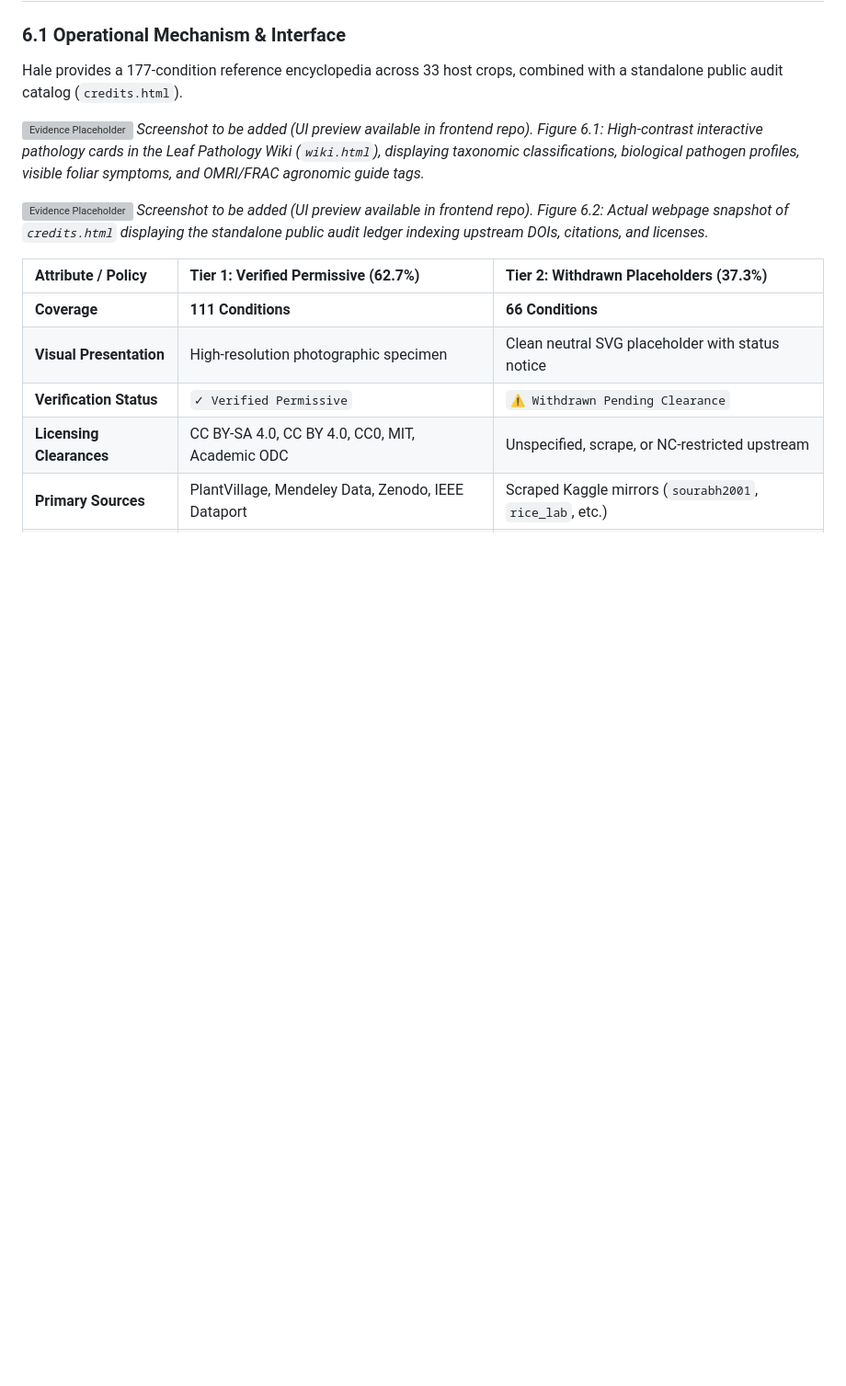
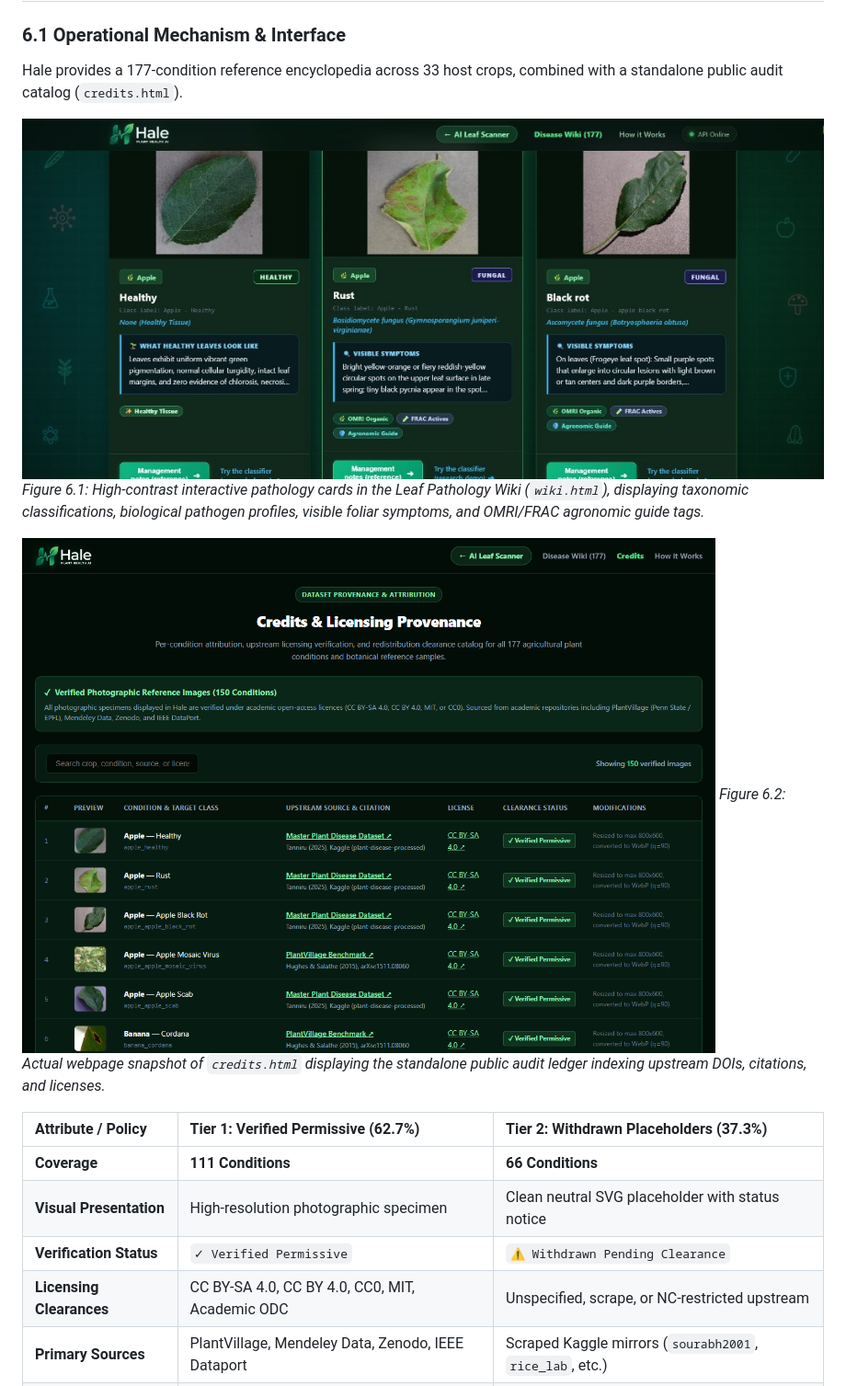
Before and after one commit to Khushii1811/plant-disease-backend, a Markdown page: docs/FEATURES_GUIDE.md, the part around one of its changes. Shown at 92% size. GitHub-like rendering; pictures changed too: docs/assets/credits_real_ui.png (added), docs/assets/wiki_cards_detail_ui.png (added); blank space fills up the shorter version; grey boxes are pictures that could not be loaded.

```diff
--- a/docs/FEATURES_GUIDE.md
+++ b/docs/FEATURES_GUIDE.md
@@ -170,12 +167,10 @@ Deep neural networks are opaque. A numeric confidence score is misleading if the
 
 Hale provides a 177-condition reference encyclopedia across 33 host crops, combined with a standalone public audit catalog (`credits.html`).
 
-![Evidence Placeholder](assets/placeholder.svg)
-*Screenshot to be added (UI preview available in frontend repo).*
+![Figure 6.1: Interactive Pathology Cards in Leaf Pathology Wiki](assets/wiki_cards_detail_ui.png)
 *Figure 6.1: High-contrast interactive pathology cards in the Leaf Pathology Wiki (`wiki.html`), displaying taxonomic classifications, biological pathogen profiles, visible foliar symptoms, and OMRI/FRAC agronomic guide tags.*
 
-![Evidence Placeholder](assets/placeholder.svg)
-*Screenshot to be added (UI preview available in frontend repo).*
+![Figure 6.2: Open Science Audit Ledger](assets/credits_real_ui.png)
 *Figure 6.2: Actual webpage snapshot of `credits.html` displaying the standalone public audit ledger indexing upstream DOIs, citations, and licenses.*
 
 | Attribute / Policy | Tier 1: Verified Permissive (62.7%) | Tier 2: Withdrawn Placeholders (37.3%) |
```
Also changed, not shown: other parts of docs/FEATURES_GUIDE.md (+4 -8 lines), README.md (+1 -1 lines), docs/assets/gradcam_visual_pipeline.png (added), docs/assets/multiview_3slot_active_scan.png (added), docs/assets/multiview_scanner_real_ui.png (added), docs/assets/pdf_diagnostic_report_real_ui.png (added).
